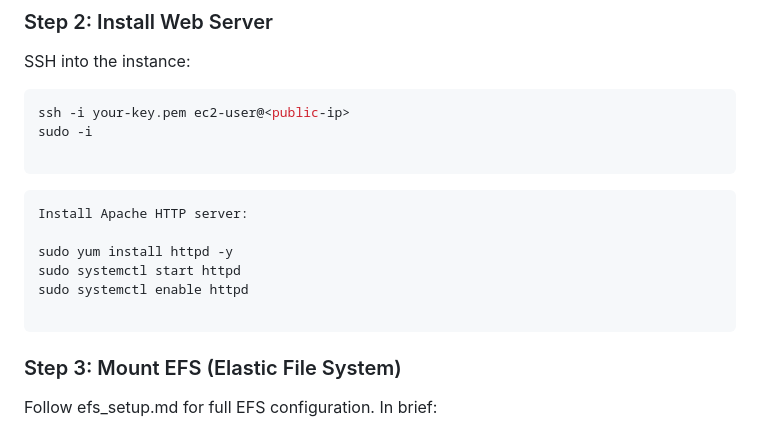
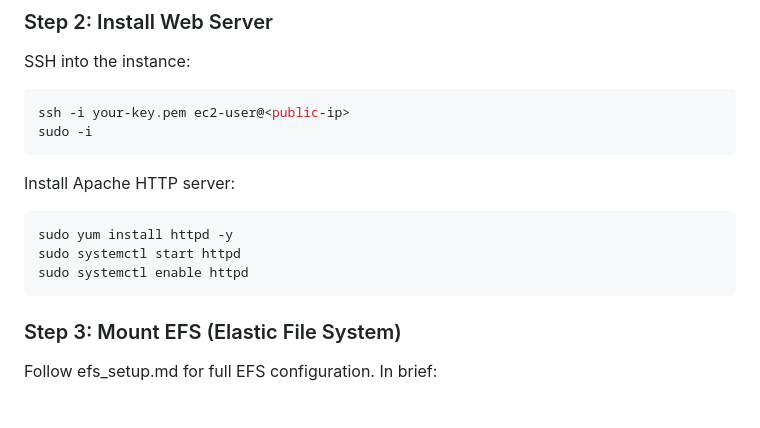
Before and after one commit to rud3cod3/Project, a Markdown page: Project_04/Implementation.md, the part around the change. Drawn GitHub-style.

Commit message:
adding more info

````diff
--- a/Project_04/Implementation.md
+++ b/Project_04/Implementation.md
@@ -17,16 +17,14 @@ SSH into the instance:
 ```bash
 ssh -i your-key.pem ec2-user@<public-ip>
 sudo -i
-
 ```
 
-```bash
 Install Apache HTTP server:
 
+```bash
 sudo yum install httpd -y
 sudo systemctl start httpd
 sudo systemctl enable httpd
-
 ```
 
 ### Step 3: Mount EFS (Elastic File System)
````
